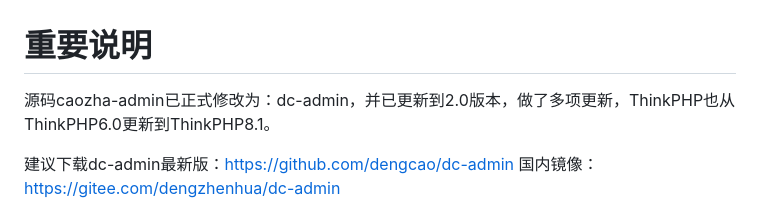
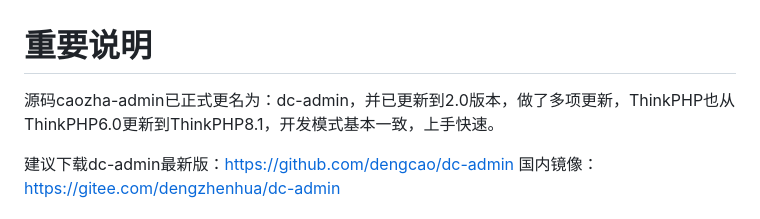
Before and after one commit to dengcao/caozha-admin, a Markdown page: README.md, the part around the change. Rendered like a GitHub page.

```diff
--- a/README.md
+++ b/README.md
@@ -1,6 +1,6 @@
 # 重要说明
 
-源码caozha-admin已正式修改为：dc-admin，并已更新到2.0版本，做了多项更新，ThinkPHP也从ThinkPHP6.0更新到ThinkPHP8.1。
+源码caozha-admin已正式更名为：dc-admin，并已更新到2.0版本，做了多项更新，ThinkPHP也从ThinkPHP6.0更新到ThinkPHP8.1，开发模式基本一致，上手快速。
 
 建议下载dc-admin最新版：https://github.com/dengcao/dc-admin   国内镜像：https://gitee.com/dengzhenhua/dc-admin
 
```
